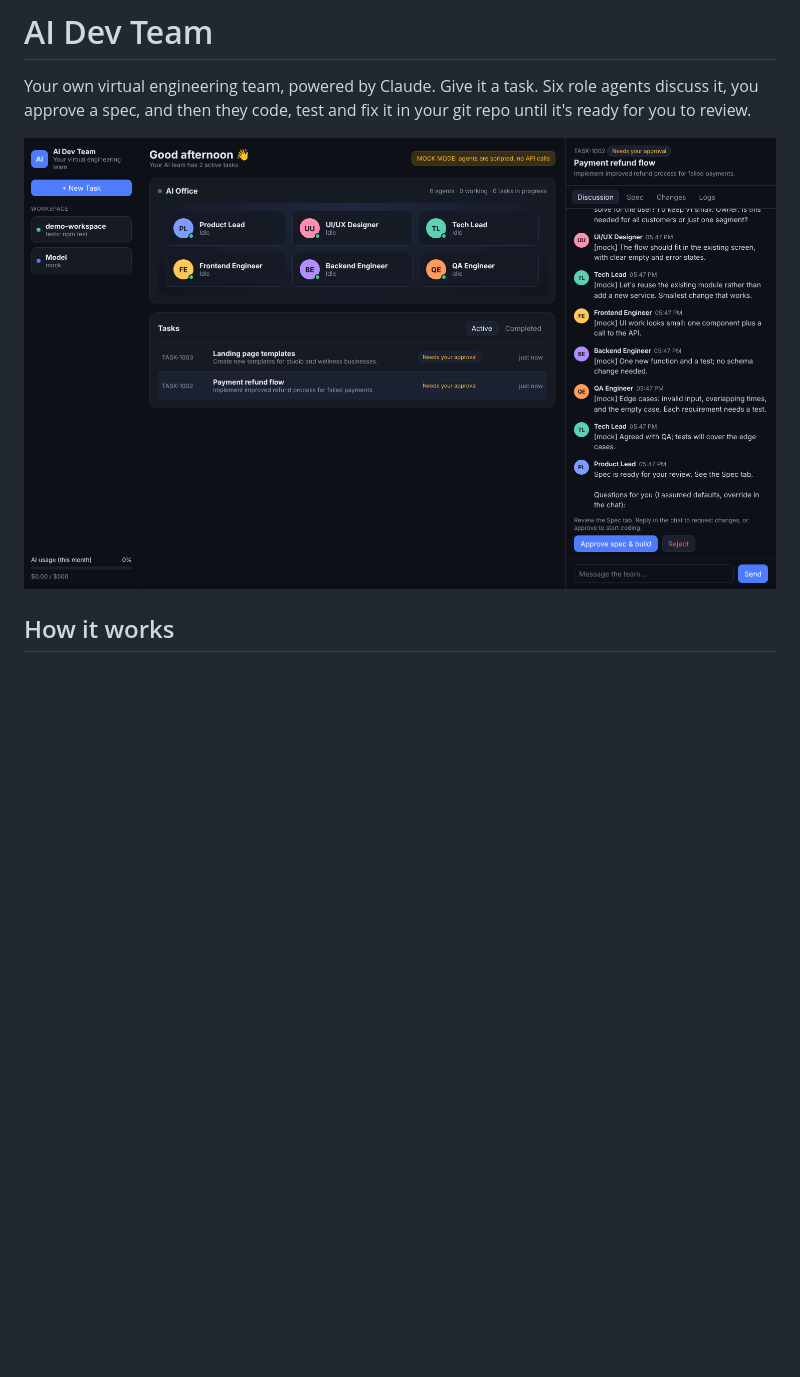
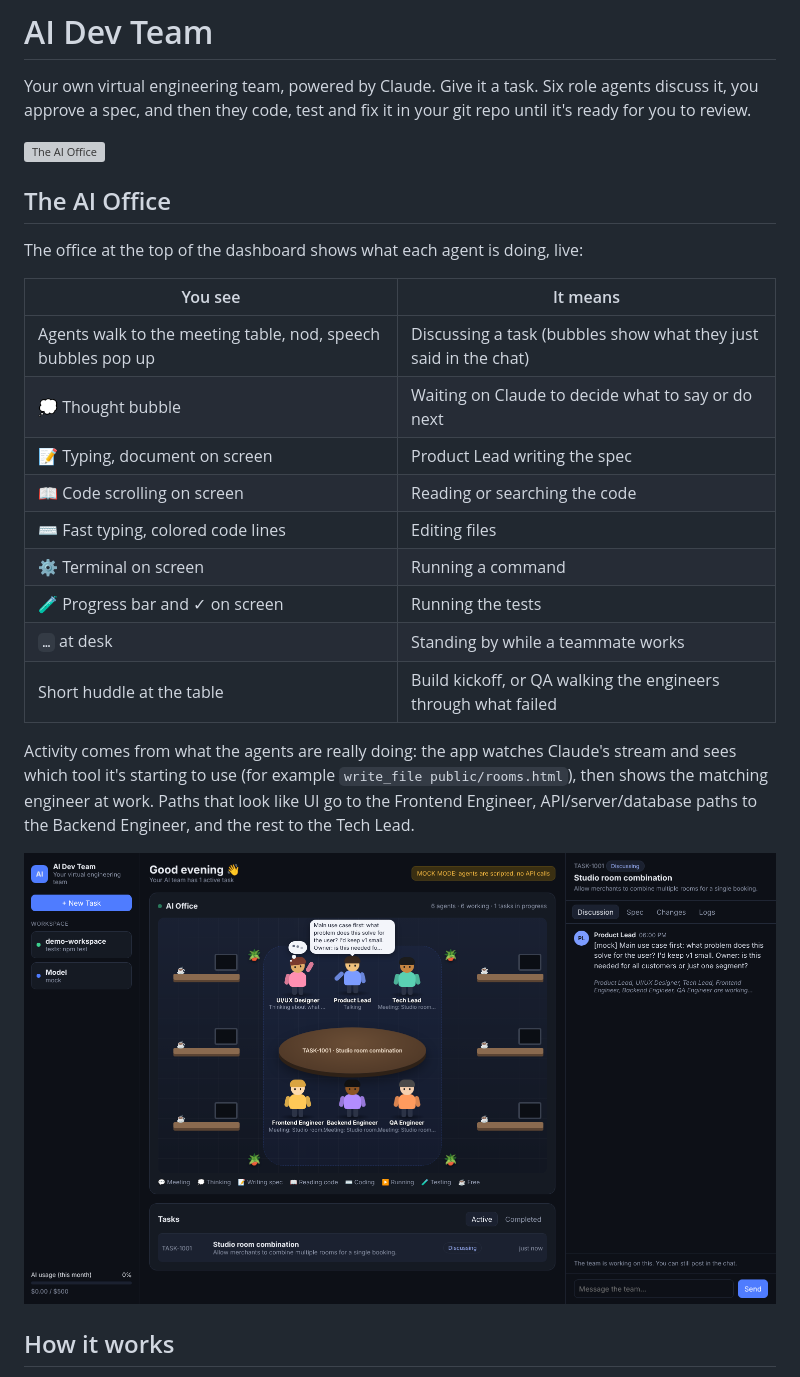
Before and after one commit to Dynoz769/ai-dev-team, a Markdown page: README.md, the part around the change. GitHub-like rendering; pictures changed too: docs/dashboard.png; blank space fills up the shorter version; grey boxes are pictures that could not be loaded.

```diff
--- a/README.md
+++ b/README.md
@@ -1,6 +1,26 @@
 # AI Dev Team
 
 Your own virtual engineering team, powered by Claude. Give it a task. Six role agents discuss it, you approve a spec, and then they code, test and fix it in your git repo until it's ready for you to review.
+
+![The AI Office](docs/office.gif)
+
+## The AI Office
+
+The office at the top of the dashboard shows what each agent is doing, live:
+
+| You see | It means |
+|---|---|
+| Agents walk to the meeting table, nod, speech bubbles pop up | Discussing a task (bubbles show what they just said in the chat) |
+| 💭 Thought bubble | Waiting on Claude to decide what to say or do next |
+| 📝 Typing, document on screen | Product Lead writing the spec |
+| 📖 Code scrolling on screen | Reading or searching the code |
+| ⌨️ Fast typing, colored code lines | Editing files |
+| ⚙️ Terminal on screen | Running a command |
+| 🧪 Progress bar and ✓ on screen | Running the tests |
+| `…` at desk | Standing by while a teammate works |
+| Short huddle at the table | Build kickoff, or QA walking the engineers through what failed |
+
+Activity comes from what the agents are really doing: the app watches Claude's stream and sees which tool it's starting to use (for example `write_file public/rooms.html`), then shows the matching engineer at work. Paths that look like UI go to the Frontend Engineer, API/server/database paths to the Backend Engineer, and the rest to the Tech Lead.
 
 ![Dashboard](docs/dashboard.png)
 
```
Also changed, not shown: 8 other files.
